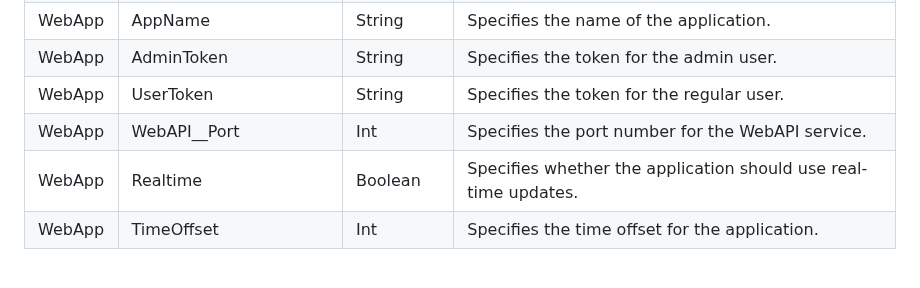
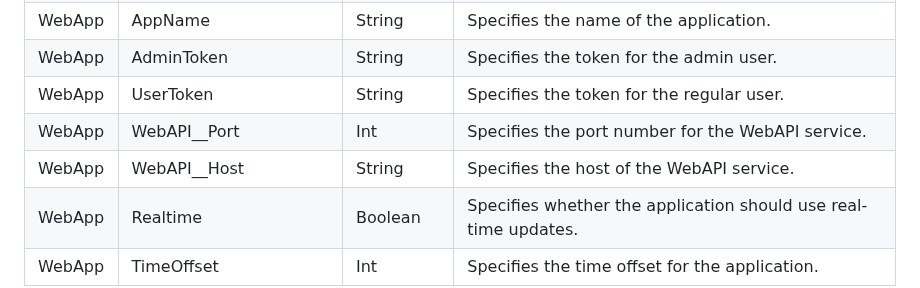
Before and after one commit to Rafaau/ContainerControlPanel, a Markdown page: README.md, the part around the change. Rendered like a GitHub page; blank space fills up the shorter version.

```diff
--- a/README.md
+++ b/README.md
@@ -193,6 +193,7 @@ You can configure your CCP stack by specifing following environment variables in
 | WebApp  | AdminToken              | String     | Specifies the token for the admin user.                         |
 | WebApp  | UserToken               | String     | Specifies the token for the regular user.                       |
 | WebApp  | WebAPI__Port            | Int        | Specifies the port number for the WebAPI service.               |
+| WebApp  | WebAPI__Host            | String     | Specifies the host of the WebAPI service.                       |
 | WebApp  | Realtime                | Boolean    | Specifies whether the application should use real-time updates. |
 | WebApp  | TimeOffset              | Int        | Specifies the time offset for the application.                  |
 
```
